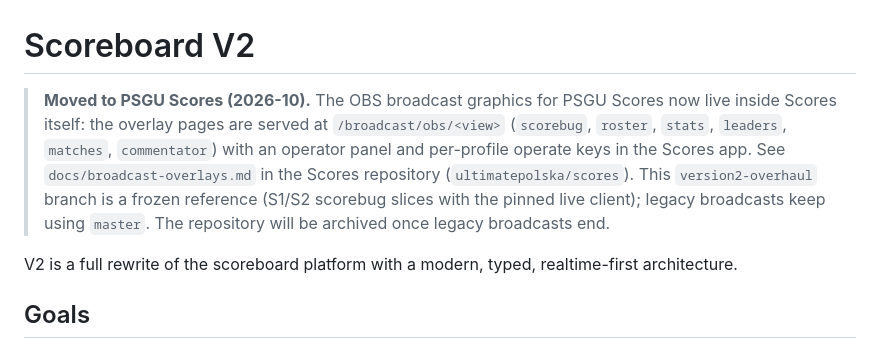
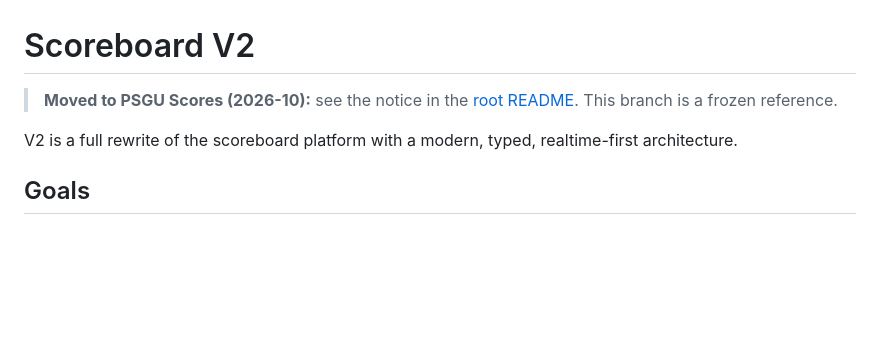
Before and after one commit to jklimek/scoreboard, a Markdown page: v2/README.md, the part around the change. Rendered like a GitHub page; blank space fills up the shorter version.

Commit message:
B06-I6: Drop the archive sentence; one notice in the root README (review r1)
Co-Authored-By: Claude Opus 5.5 <noreply@anthropic.com>

```diff
--- a/v2/README.md
+++ b/v2/README.md
@@ -1,12 +1,7 @@
 # Scoreboard V2
 
-> **Moved to PSGU Scores (2026-10).** The OBS broadcast graphics for PSGU Scores now live inside
-> Scores itself: the overlay pages are served at `/broadcast/obs/<view>` (`scorebug`, `roster`,
-> `stats`, `leaders`, `matches`, `commentator`) with an operator panel and per-profile operate keys
-> in the Scores app. See `docs/broadcast-overlays.md` in the Scores repository
-> (`ultimatepolska/scores`). This `version2-overhaul` branch is a frozen reference (S1/S2 scorebug
-> slices with the pinned live client); legacy broadcasts keep using `master`. The repository will
-> be archived once legacy broadcasts end.
+> **Moved to PSGU Scores (2026-10):** see the notice in the [root README](../README.md). This
+> branch is a frozen reference.
 
 V2 is a full rewrite of the scoreboard platform with a modern, typed, realtime-first architecture.
 
```
Also changed, not shown: README.md (+3 -3 lines).
